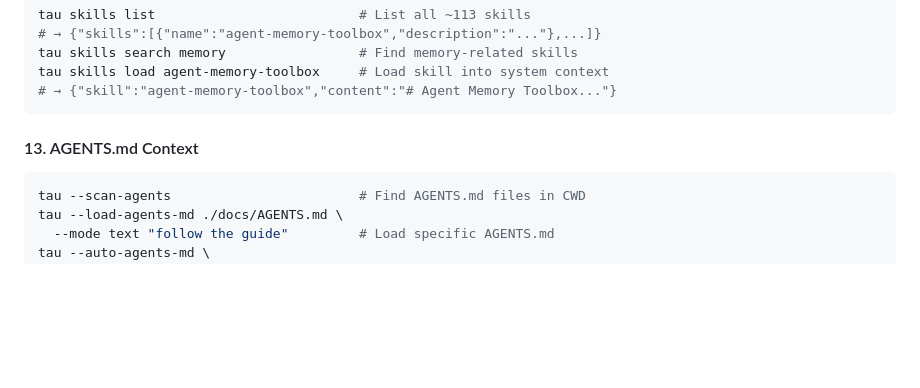
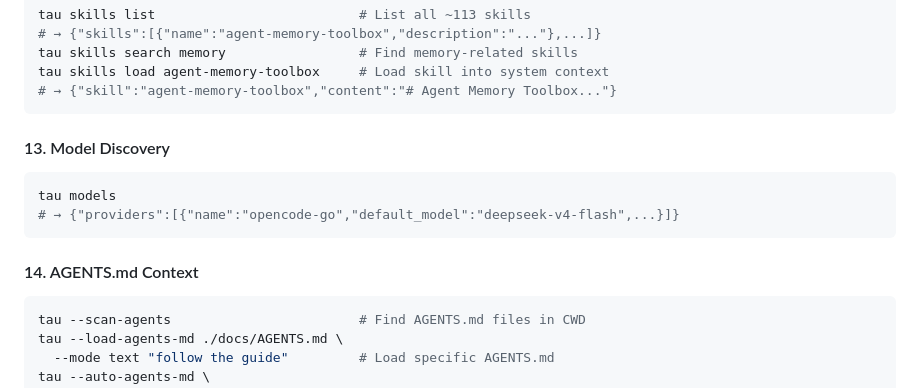
Before and after one commit to javimosch/tau, a Markdown page: AGENTS.md, the part around the change. GitHub-like rendering; blank space fills up the shorter version.

Commit message:
docs: add tau models to README status table + AGENTS.md workflow

````diff
--- a/AGENTS.md
+++ b/AGENTS.md
@@ -224,7 +224,13 @@ tau skills load agent-memory-toolbox     # Load skill into system context
 # → {"skill":"agent-memory-toolbox","content":"# Agent Memory Toolbox..."}
 ```
 
-#### 13. AGENTS.md Context
+#### 13. Model Discovery
+```bash
+tau models
+# → {"providers":[{"name":"opencode-go","default_model":"deepseek-v4-flash",...}]}
+```
+
+#### 14. AGENTS.md Context
 ```bash
 tau --scan-agents                        # Find AGENTS.md files in CWD
 tau --load-agents-md ./docs/AGENTS.md \
````
